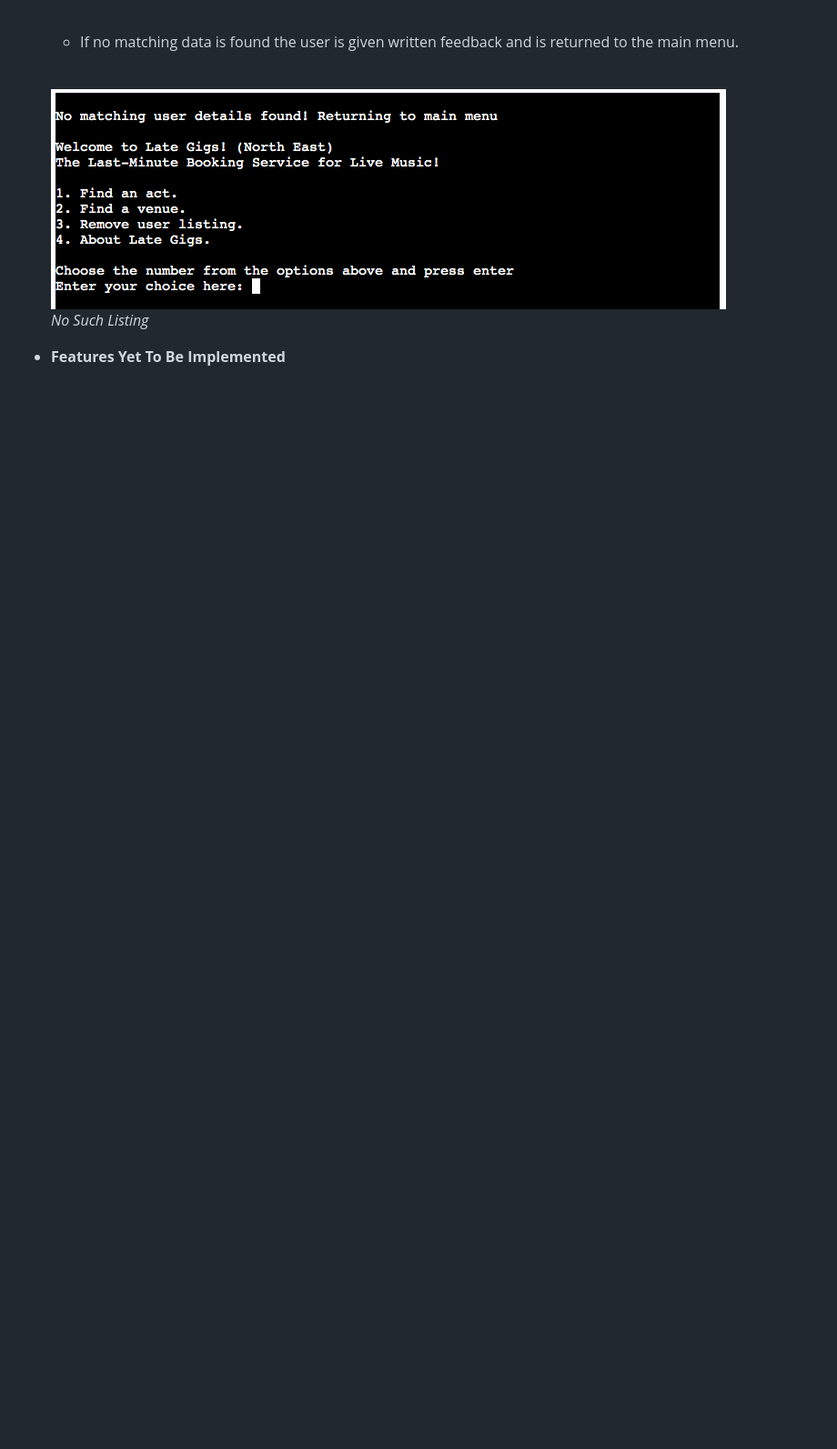
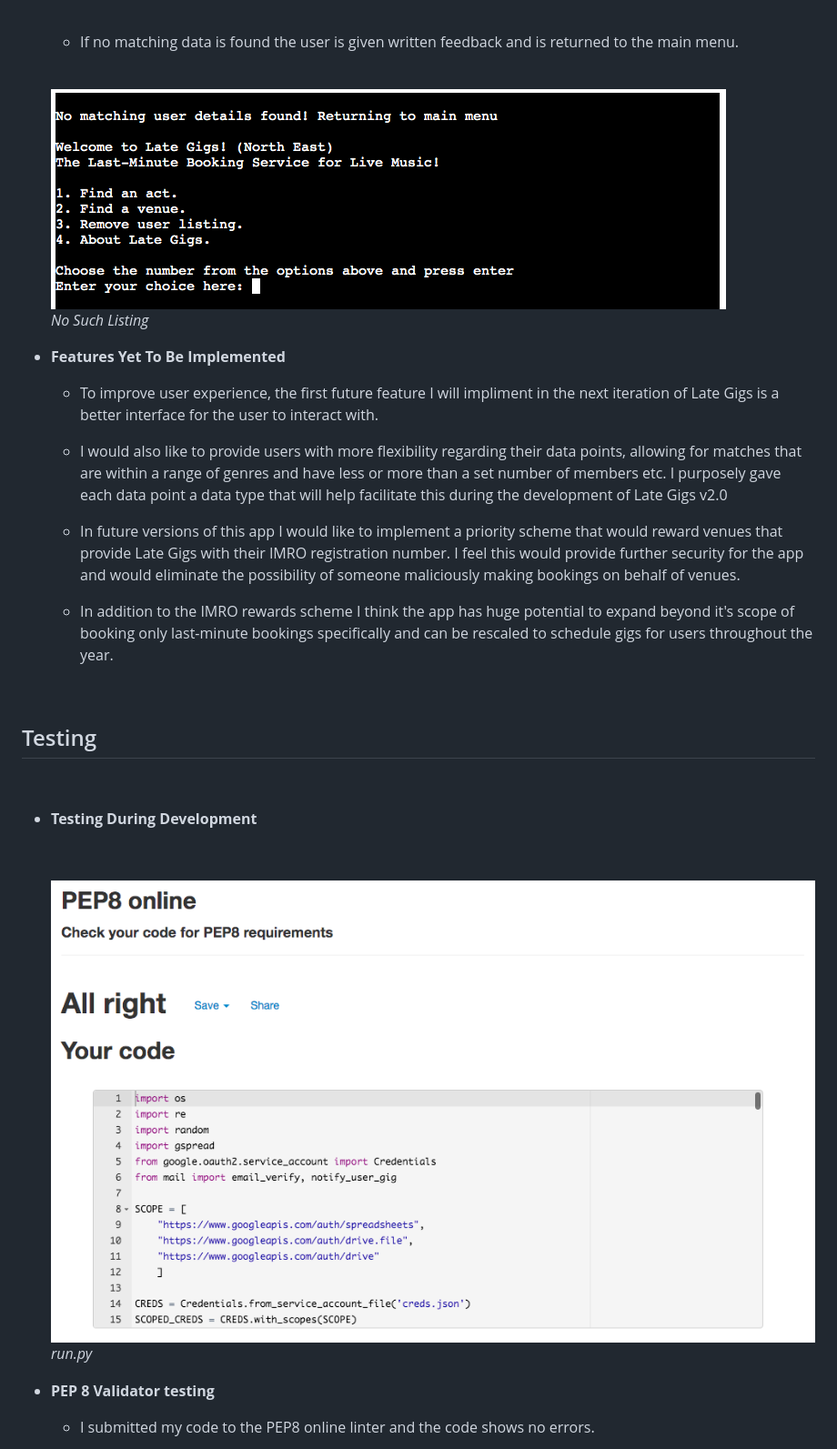
Before and after one commit to davidcalikes/Late-Gigs, a Markdown page: docs/README.md, the part around the change printed below. Shown: that part at 91% size. GitHub-like rendering; pictures changed too: docs/readme_images/test_run_pep8.png (added); blank space fills up the shorter version.

Commit message:
docs: Add testing to README.md

```diff
--- a/docs/README.md
+++ b/docs/README.md
@@ -518,9 +518,32 @@ Below are some features the app currently has to offer and also some features wh
 
 - __Features Yet To Be Implemented__
 
+    * To improve user experience, the first future feature I will impliment in the next iteration of Late Gigs is a better interface for the user to interact with.
+
+    * I would also like to provide users with more flexibility regarding their data points, allowing for matches that are within a range of genres and have less or more than a set number of members etc. I purposely gave each data point a data type that will help facilitate this during the development of Late Gigs v2.0
+
+    * In future versions of this app I would like to implement a priority scheme that would reward venues that provide Late Gigs with their IMRO registration number. I feel this would provide further security for the app and would eliminate the possibility of someone maliciously making bookings on behalf of venues.
+
+    * In addition to the IMRO rewards scheme I think the app has huge potential to expand beyond it's scope of booking only last-minute bookings specifically and can be rescaled to schedule gigs for users throughout the year.
+
+    <br>
+
+
+## Testing
+
+ <br>
+
+- __Testing During Development__
+
+    <br>
+
+    <img src="./readme_images/test_run_pep8.png"><br>_run.py_
+    <br>
 
 
 
 
+- __PEP 8 Validator testing__
 
+    * I submitted my code to the PEP8 online linter and the code shows no errors.
 
```
Also changed, not shown: other parts of docs/README.md (+8 -1 lines), docs/readme_images/test_mail_pep8.png (added), docs/readme_images/test_pylint.png (added).
